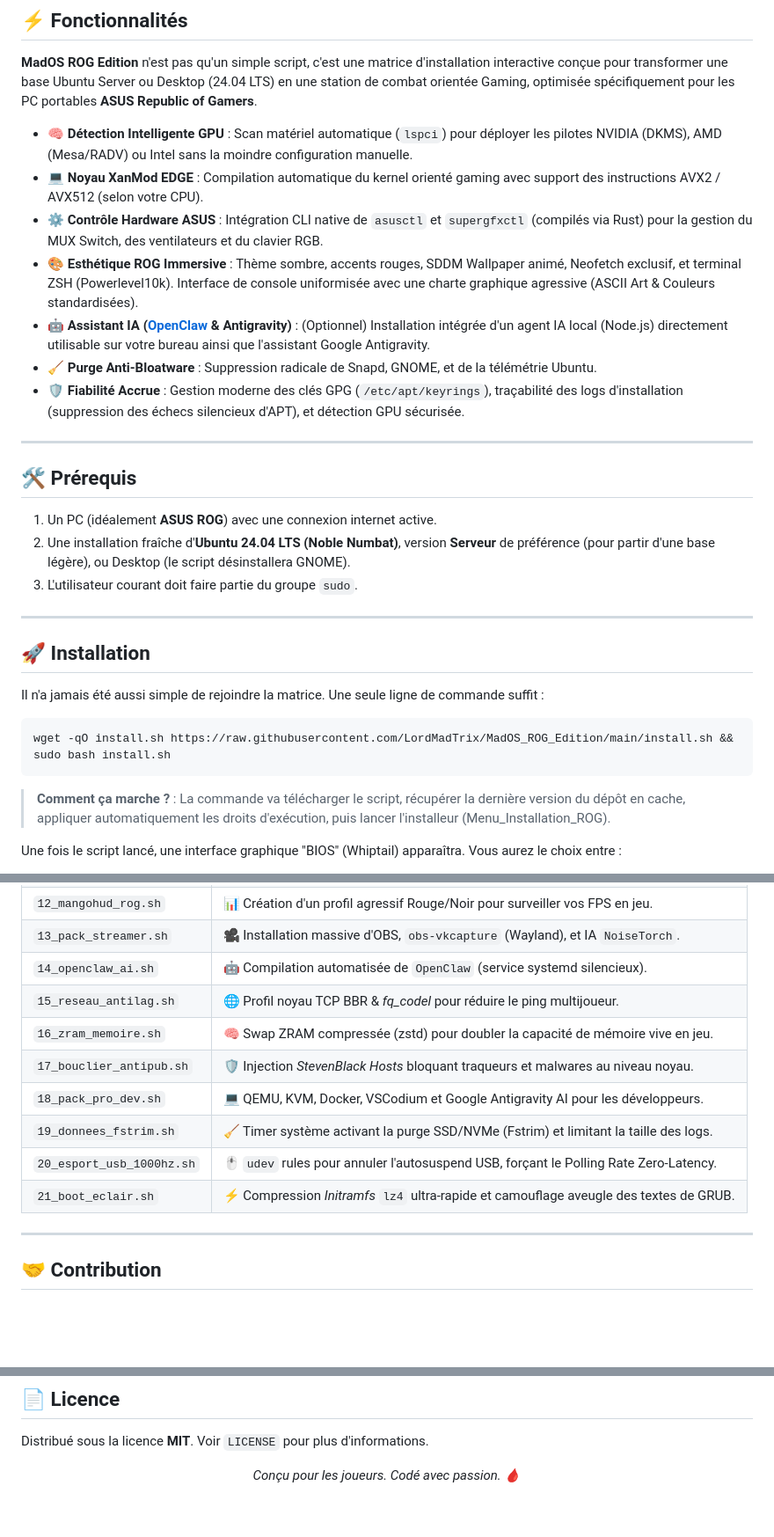
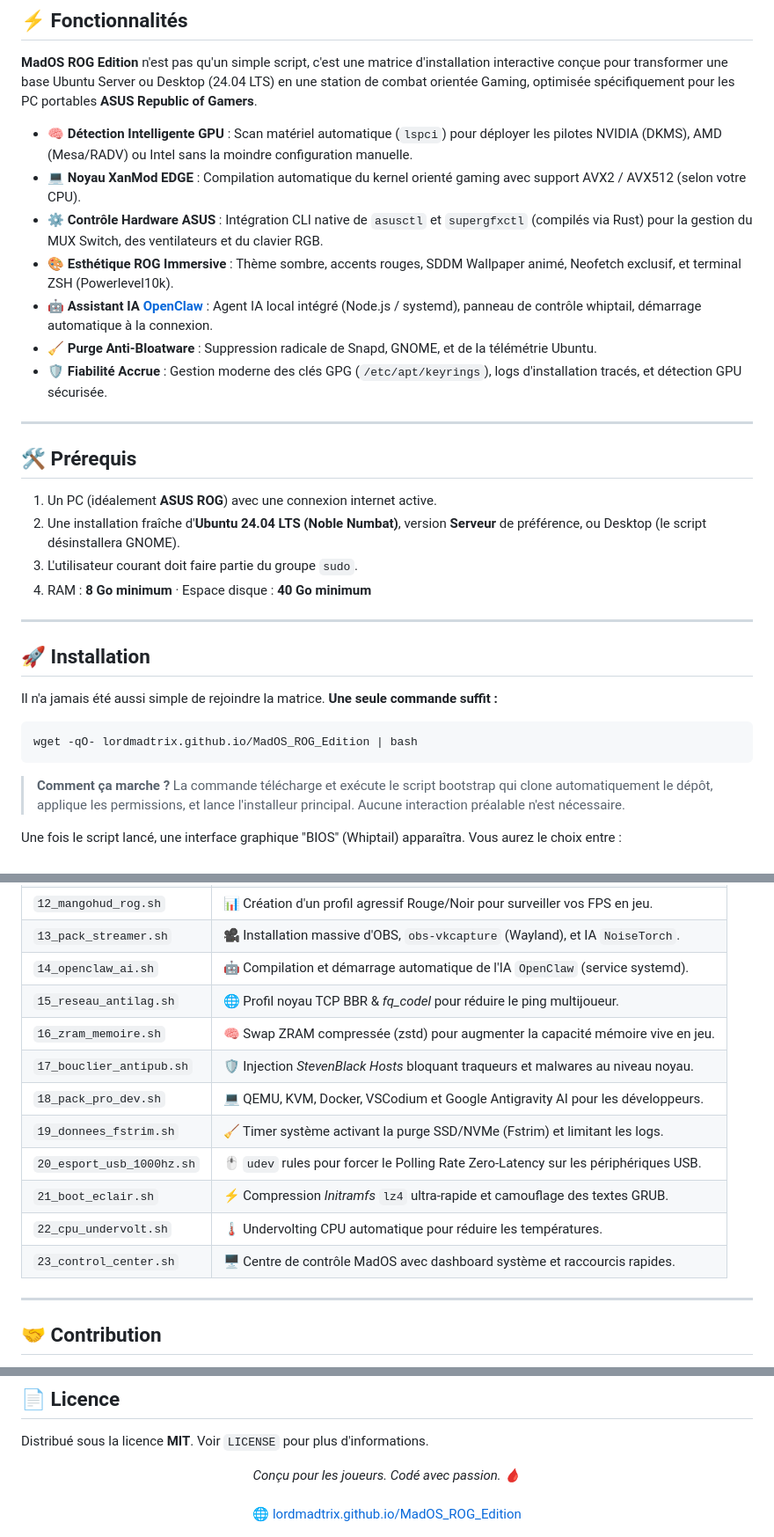
Before and after one commit to LordMadTrix/MadOS_ROG_Edition, a Markdown page: README.md, 3 parts joined by grey strips. Shown at 88% size. Rendered like a GitHub page; blank space fills up the shorter version.

Commit message:
[MadOS ROG] Mise a jour README : lien court install + modules 22-23 + GitHub Pages

````diff
--- a/README.md
+++ b/README.md
@@ -26,32 +27,33 @@
 **MadOS ROG Edition** n'est pas qu'un simple script, c'est une matrice d'installation interactive conçue pour transformer une base Ubuntu Server ou Desktop (24.04 LTS) en une station de combat orientée Gaming, optimisée spécifiquement pour les PC portables **ASUS Republic of Gamers**.
 
 - 🧠 **Détection Intelligente GPU** : Scan matériel automatique (`lspci`) pour déployer les pilotes NVIDIA (DKMS), AMD (Mesa/RADV) ou Intel sans la moindre configuration manuelle.
-- 💻 **Noyau XanMod EDGE** : Compilation automatique du kernel orienté gaming avec support des instructions AVX2 / AVX512 (selon votre CPU).
+- 💻 **Noyau XanMod EDGE** : Compilation automatique du kernel orienté gaming avec support AVX2 / AVX512 (selon votre CPU).
 - ⚙️ **Contrôle Hardware ASUS** : Intégration CLI native de `asusctl` et `supergfxctl` (compilés via Rust) pour la gestion du MUX Switch, des ventilateurs et du clavier RGB.
-- 🎨 **Esthétique ROG Immersive** : Thème sombre, accents rouges, SDDM Wallpaper animé, Neofetch exclusif, et terminal ZSH (Powerlevel10k). Interface de console uniformisée avec une charte graphique agressive (ASCII Art & Couleurs standardisées).
-- 🤖 **Assistant IA ([OpenClaw](https://openclaw.ai/) & Antigravity)** : (Optionnel) Installation intégrée d'un agent IA local (Node.js) directement utilisable sur votre bureau ainsi que l'assistant Google Antigravity.
+- 🎨 **Esthétique ROG Immersive** : Thème sombre, accents rouges, SDDM Wallpaper animé, Neofetch exclusif, et terminal ZSH (Powerlevel10k).
+- 🤖 **Assistant IA [OpenClaw](https://openclaw.ai/)** : Agent IA local intégré (Node.js / systemd), panneau de contrôle whiptail, démarrage automatique à la connexion.
 - 🧹 **Purge Anti-Bloatware** : Suppression radicale de Snapd, GNOME, et de la télémétrie Ubuntu.
-- 🛡️ **Fiabilité Accrue** : Gestion moderne des clés GPG (`/etc/apt/keyrings`), traçabilité des logs d'installation (suppression des échecs silencieux d'APT), et détection GPU sécurisée.
+- 🛡️ **Fiabilité Accrue** : Gestion moderne des clés GPG (`/etc/apt/keyrings`), logs d'installation tracés, et détection GPU sécurisée.
 
 ---
 
 ## 🛠 Prérequis
 
 1. Un PC (idéalement **ASUS ROG**) avec une connexion internet active.
-2. Une installation fraîche d'**Ubuntu 24.04 LTS (Noble Numbat)**, version **Serveur** de préférence (pour partir d'une base légère), ou Desktop (le script désinstallera GNOME).
+2. Une installation fraîche d'**Ubuntu 24.04 LTS (Noble Numbat)**, version **Serveur** de préférence, ou Desktop (le script désinstallera GNOME).
 3. L'utilisateur courant doit faire partie du groupe `sudo`.
+4. RAM : **8 Go minimum** · Espace disque : **40 Go minimum**
 
 ---
 
 ## 🚀 Installation
 
-Il n'a jamais été aussi simple de rejoindre la matrice. Une seule ligne de commande suffit :
+Il n'a jamais été aussi simple de rejoindre la matrice. **Une seule commande suffit :**
 
 ```bash
-wget -qO install.sh https://raw.githubusercontent.com/LordMadTrix/MadOS_ROG_Edition/main/install.sh && sudo bash install.sh
+wget -qO- lordmadtrix.github.io/MadOS_ROG_Edition | bash
 ```
 
-> **Comment ça marche ?** : La commande va télécharger le script, récupérer la dernière version du dépôt en cache, appliquer automatiquement les droits d'exécution, puis lancer l'installeur (Menu_Installation_ROG).
+> **Comment ça marche ?** La commande télécharge et exécute le script bootstrap qui clone automatiquement le dépôt, applique les permissions, et lance l'installeur principal. Aucune interaction préalable n'est nécessaire.
 
 Une fois le script lancé, une interface graphique "BIOS" (Whiptail) apparaîtra. Vous aurez le choix entre :
 - `[1] Déploiement Total` : Un sous-menu interactif vous permettra de cocher/décocher les modules bonus.
@@ -82,14 +84,16 @@ Le déploiement est découpé logiquement. Chaque script dans le dossier `module
 | `11_batterie_extreme.sh` | 🔋 Déploiement de `auto-cpufreq` pour doubler l'autonomie sur batterie. |
 | `12_mangohud_rog.sh`     | 📊 Création d'un profil agressif Rouge/Noir pour surveiller vos FPS en jeu. |
 | `13_pack_streamer.sh`    | 🎥 Installation massive d'OBS, `obs-vkcapture` (Wayland), et IA `NoiseTorch`. |
-| `14_openclaw_ai.sh`      | 🤖 Compilation automatisée de `OpenClaw` (service systemd silencieux). |
+| `14_openclaw_ai.sh`      | 🤖 Compilation et démarrage automatique de l'IA `OpenClaw` (service systemd). |
 | `15_reseau_antilag.sh`   | 🌐 Profil noyau TCP BBR & _fq_codel_ pour réduire le ping multijoueur. |
-| `16_zram_memoire.sh`     | 🧠 Swap ZRAM compressée (zstd) pour doubler la capacité de mémoire vive en jeu. |
+| `16_zram_memoire.sh`     | 🧠 Swap ZRAM compressée (zstd) pour augmenter la capacité mémoire vive en jeu. |
 | `17_bouclier_antipub.sh` | 🛡️ Injection _StevenBlack Hosts_ bloquant traqueurs et malwares au niveau noyau. |
 | `18_pack_pro_dev.sh`     | 💻 QEMU, KVM, Docker, VSCodium et Google Antigravity AI pour les développeurs. |
-| `19_donnees_fstrim.sh`   | 🧹 Timer système activant la purge SSD/NVMe (Fstrim) et limitant la taille des logs. |
-| `20_esport_usb_1000hz.sh`| 🖱️ `udev` rules pour annuler l'autosuspend USB, forçant le Polling Rate Zero-Latency. |
-| `21_boot_eclair.sh`      | ⚡ Compression _Initramfs_ `lz4` ultra-rapide et camouflage aveugle des textes de GRUB. |
+| `19_donnees_fstrim.sh`   | 🧹 Timer système activant la purge SSD/NVMe (Fstrim) et limitant les logs. |
+| `20_esport_usb_1000hz.sh`| 🖱️ `udev` rules pour forcer le Polling Rate Zero-Latency sur les périphériques USB. |
+| `21_boot_eclair.sh`      | ⚡ Compression _Initramfs_ `lz4` ultra-rapide et camouflage des textes GRUB. |
+| `22_cpu_undervolt.sh`    | 🌡️ Undervolting CPU automatique pour réduire les températures. |
+| `23_control_center.sh`   | 🖥️ Centre de contrôle MadOS avec dashboard système et raccourcis rapides. |
 
 ---
 
@@ -110,5 +114,6 @@ Ce projet a été imaginé et propulsé par amour du matériel ASUS et de l'univ
 Distribué sous la licence **MIT**. Voir `LICENSE` pour plus d'informations.
 
 <div align="center">
-  <i>Conçu pour les joueurs. Codé avec passion. 🩸</i>
+  <i>Conçu pour les joueurs. Codé avec passion. 🩸</i><br><br>
+  <a href="https://lordmadtrix.github.io/MadOS_ROG_Edition">🌐 lordmadtrix.github.io/MadOS_ROG_Edition</a>
 </div>
````
Also changed, not shown: other parts of README.md (+2 -1 lines).
